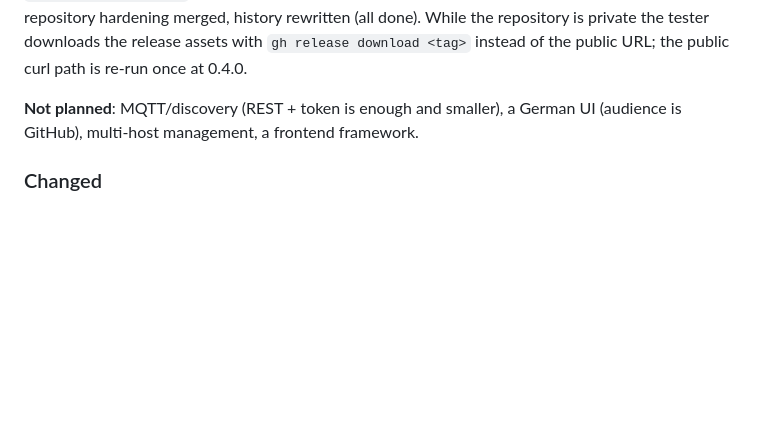
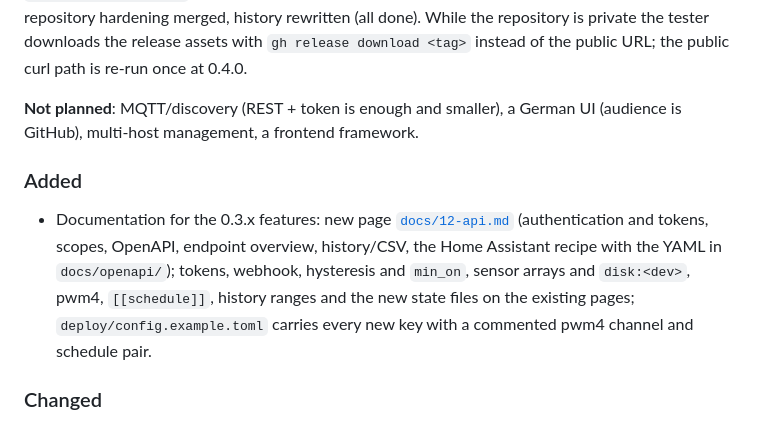
Before and after one commit to SirRenix/n5-fangov, a Markdown page: CHANGELOG.md, the part around the change. Drawn GitHub-style; blank space fills up the shorter version.

Commit message:
CHANGELOG: documentation bullet for 0.3.1 under Unreleased/Added
Co-Authored-By: Claude Opus 5 <noreply@anthropic.com>

```diff
--- a/CHANGELOG.md
+++ b/CHANGELOG.md
@@ -113,6 +113,15 @@ curl path is re-run once at 0.4.0.
 
 **Not planned**: MQTT/discovery (REST + token is enough and smaller), a German UI
 (audience is GitHub), multi-host management, a frontend framework.
+
+### Added
+
+- Documentation for the 0.3.x features: new page [`docs/12-api.md`](docs/12-api.md)
+  (authentication and tokens, scopes, OpenAPI, endpoint overview, history/CSV, the
+  Home Assistant recipe with the YAML in `docs/openapi/`); tokens, webhook, hysteresis
+  and `min_on`, sensor arrays and `disk:<dev>`, pwm4, `[[schedule]]`, history ranges and
+  the new state files on the existing pages; `deploy/config.example.toml` carries every
+  new key with a commented pwm4 channel and schedule pair.
 
 ### Changed
 
```
